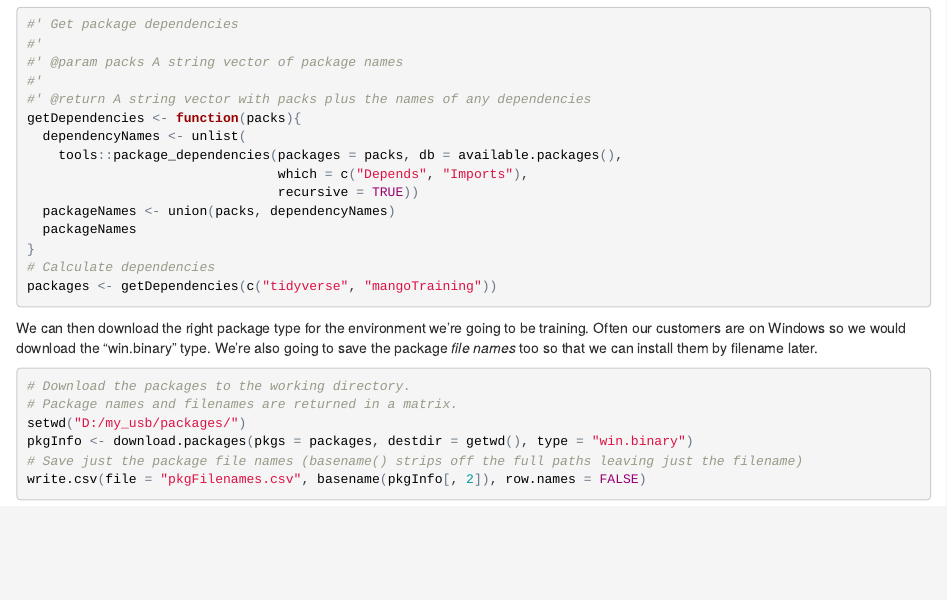
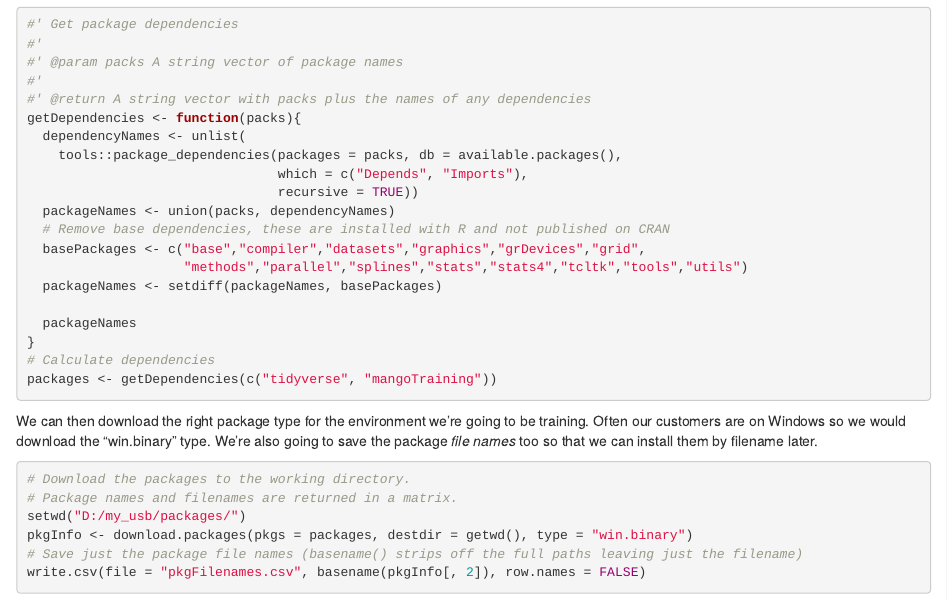
Before and after one commit to MangoTheCat/blog_installing_packages, an R Markdown document (blogPost.Rmd): the page in a window 1100 px wide, from 350 px down. The pictures show the output file blogPost.html that the author committed with the source, opened offline.

Commit message:
Remove base dependencies
Fix #5

```diff
--- a/blogPost.Rmd
+++ b/blogPost.Rmd
@@ -32,6 +32,11 @@ getDependencies <- function(packs){
                                 which = c("Depends", "Imports"),
                                 recursive = TRUE))
   packageNames <- union(packs, dependencyNames)
+  # Remove base dependencies, these are installed with R and not published on CRAN
+  basePackages <- c("base","compiler","datasets","graphics","grDevices","grid",
+                    "methods","parallel","splines","stats","stats4","tcltk","tools","utils")
+  packageNames <- setdiff(packageNames, basePackages)
+
   packageNames
 }
 # Calculate dependencies
```
Also changed, not shown: README.md, blogPost.html.
